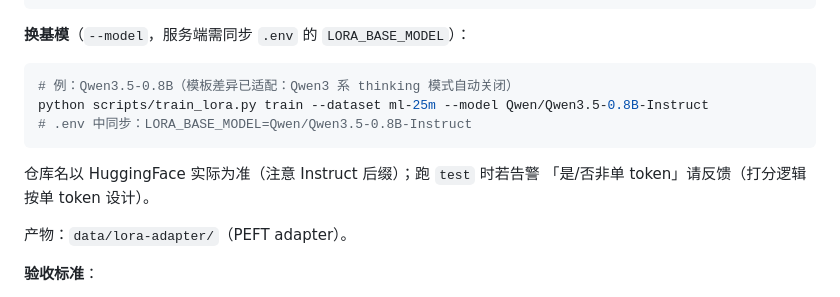
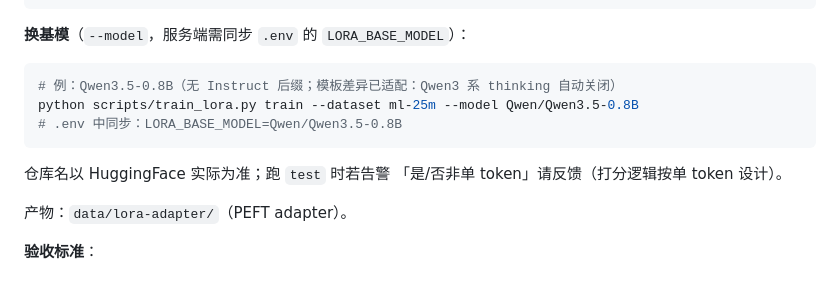
Before and after one commit to morning-gu/long_video_rec, a Markdown page: docs/M8-GPU训练指南.md, the part around the change. Rendered like a GitHub page.

Commit message:
Fix Qwen3.5-0.8B repo name in guide (no -Instruct suffix)

````diff
--- a/docs/M8-GPU训练指南.md
+++ b/docs/M8-GPU训练指南.md
@@ -85,11 +85,11 @@ python scripts/train_lora.py test --dataset ml-25m --compare-api
 
 **换基模**（`--model`，服务端需同步 `.env` 的 `LORA_BASE_MODEL`）：
 ```bash
-# 例：Qwen3.5-0.8B（模板差异已适配：Qwen3 系 thinking 模式自动关闭）
-python scripts/train_lora.py train --dataset ml-25m --model Qwen/Qwen3.5-0.8B-Instruct
-# .env 中同步：LORA_BASE_MODEL=Qwen/Qwen3.5-0.8B-Instruct
+# 例：Qwen3.5-0.8B（无 Instruct 后缀；模板差异已适配：Qwen3 系 thinking 自动关闭）
+python scripts/train_lora.py train --dataset ml-25m --model Qwen/Qwen3.5-0.8B
+# .env 中同步：LORA_BASE_MODEL=Qwen/Qwen3.5-0.8B
 ```
-仓库名以 HuggingFace 实际为准（注意 Instruct 后缀）；跑 `test` 时若告警
+仓库名以 HuggingFace 实际为准；跑 `test` 时若告警
 「是/否非单 token」请反馈（打分逻辑按单 token 设计）。
 
 产物：`data/lora-adapter/`（PEFT adapter）。
````
